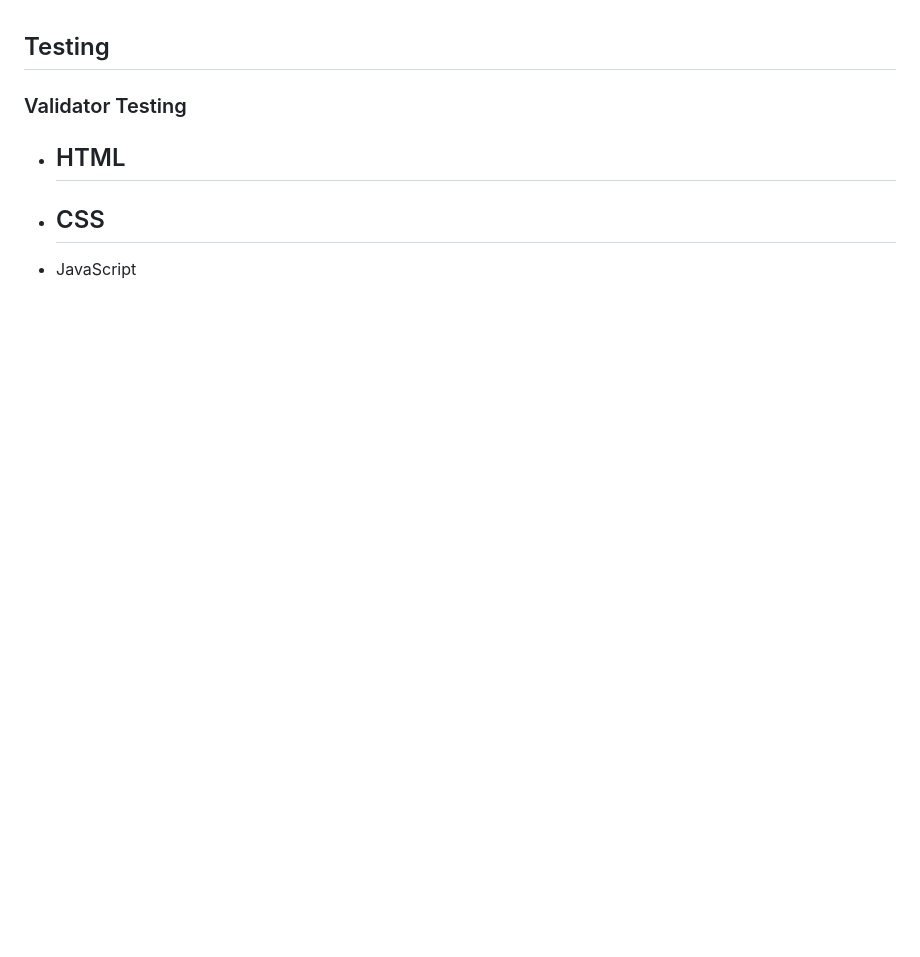
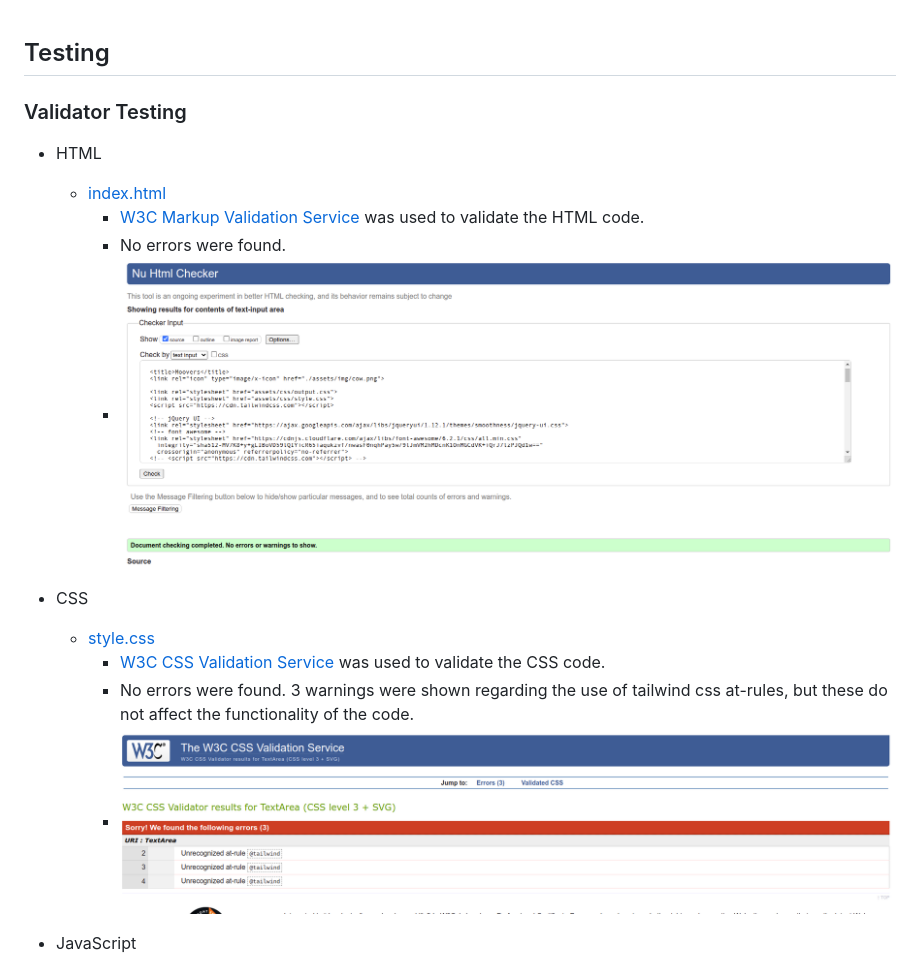
Before and after one commit to lexach91/team9-Jan2023-CI-hackathon, a Markdown page: TESTING.md, the part around the change. GitHub-like rendering; pictures changed too: documentation/testing/css-validation.png (added), documentation/testing/html-validation.png (added); blank space fills up the shorter version.

```diff
--- a/TESTING.md
+++ b/TESTING.md
@@ -3,9 +3,17 @@
 ### Validator Testing
 
 - HTML
-	-
+	- [index.html](index.html)
+        - [W3C Markup Validation Service](https://validator.w3.org/) was used to validate the HTML code.
+        - No errors were found.
+        - ![W3C Markup Validation Service](documentation/testing/html-validation.png)
+
 - CSS
-	-
+	- [style.css](assets/css/style.css)
+        - [W3C CSS Validation Service](https://jigsaw.w3.org/css-validator/) was used to validate the CSS code.
+        - No errors were found. 3 warnings were shown regarding the use of tailwind css at-rules, but these do not affect the functionality of the code.
+        - ![W3C CSS Validation Service](documentation/testing/css-validation.png)
+
 - JavaScript
     - [script.js](assets/js/script.js)
         - [JSHint](https://jshint.com/) was used to validate the JavaScript code.
```
Also changed, not shown: 2 other files.
